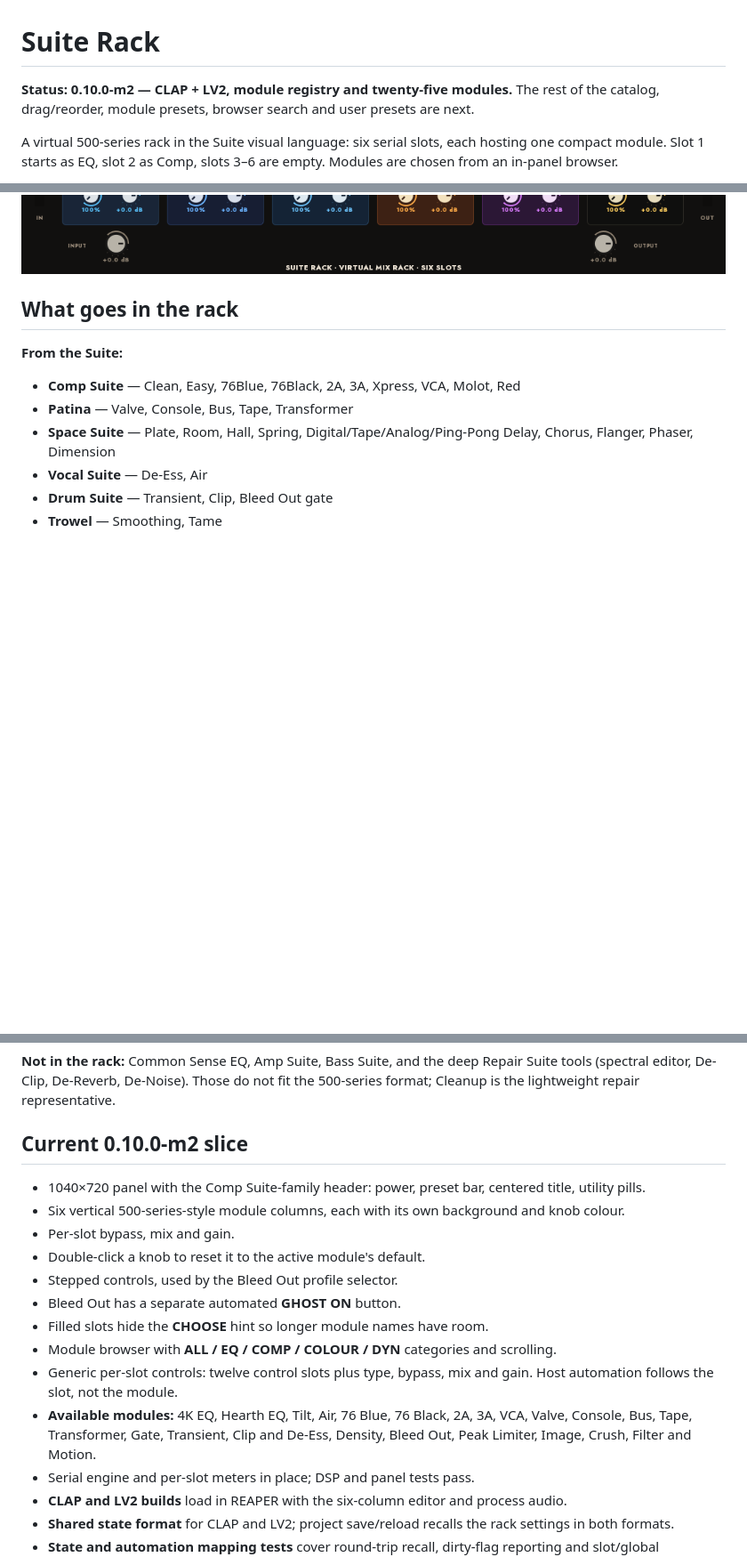
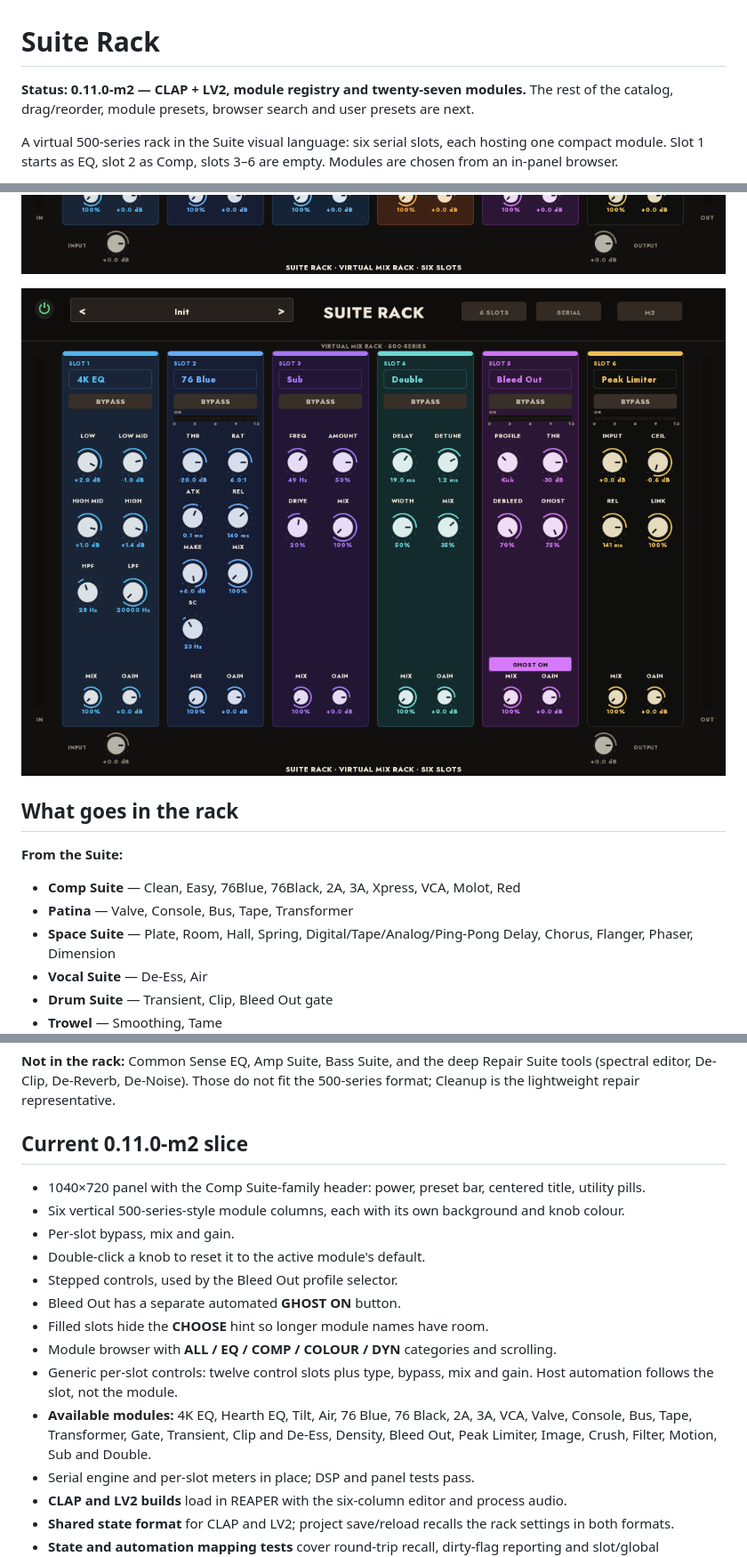
Before and after one commit to tylorismusic-commits/suite-rack, a Markdown page: README.md, 3 parts joined by grey strips. Shown at 89% size. GitHub-like rendering; pictures changed too: docs/rack-sub.png (added); blank space fills up the shorter version.

Commit message:
Suite Rack 0.11.0-m2 — Sub and Double modules

```diff
--- a/README.md
+++ b/README.md
@@ -1,6 +1,6 @@
 # Suite Rack
 
-**Status: 0.10.0-m2 — CLAP + LV2, module registry and twenty-five modules.**
+**Status: 0.11.0-m2 — CLAP + LV2, module registry and twenty-seven modules.**
 The rest of the catalog, drag/reorder, module presets, browser search and user
 presets are next.
 
@@ -28,6 +28,8 @@ standalone plugins remain the full versions.
 ![Suite Rack — Image and Crush](docs/rack-image.png)
 
 ![Suite Rack — Filter and Motion](docs/rack-filter.png)
+
+![Suite Rack — Sub and Double](docs/rack-sub.png)
 
 ## What goes in the rack
 
@@ -66,7 +68,7 @@ standalone plugins remain the full versions.
 Suite tools (spectral editor, De-Clip, De-Reverb, De-Noise). Those do not fit
 the 500-series format; Cleanup is the lightweight repair representative.
 
-## Current 0.10.0-m2 slice
+## Current 0.11.0-m2 slice
 
 - 1040×720 panel with the Comp Suite-family header: power, preset bar, centered
   title, utility pills.
@@ -82,7 +84,8 @@ the 500-series format; Cleanup is the lightweight repair representative.
   gain. Host automation follows the slot, not the module.
 - **Available modules:** 4K EQ, Hearth EQ, Tilt, Air, 76 Blue, 76 Black, 2A,
   3A, VCA, Valve, Console, Bus, Tape, Transformer, Gate, Transient, Clip and
-  De-Ess, Density, Bleed Out, Peak Limiter, Image, Crush, Filter and Motion.
+  De-Ess, Density, Bleed Out, Peak Limiter, Image, Crush, Filter, Motion, Sub
+  and Double.
 - Serial engine and per-slot meters in place; DSP and panel tests pass.
 - **CLAP and LV2 builds** load in REAPER with the six-column editor and process
   audio.
```
Also changed, not shown: CHANGELOG.md (+6 -0 lines), 12 other files.
